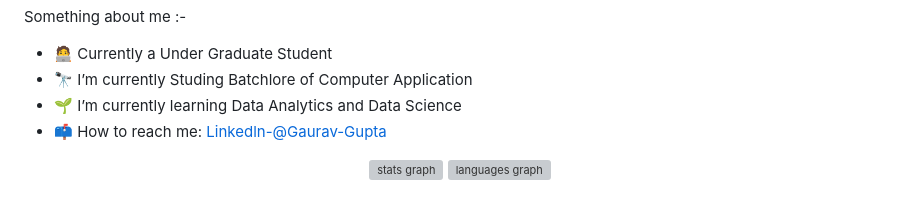
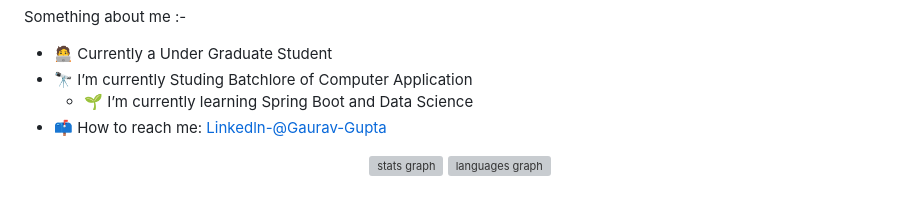
Before and after one commit to Gaurav-gupta01/Gaurav-gupta01, a Markdown page: README.md, the part around the change. Rendered like a GitHub page; grey boxes are pictures that could not be loaded.

Commit message:
Update learning focus to Spring Boot

```diff
--- a/README.md
+++ b/README.md
@@ -5,7 +5,7 @@ Something about me :-
 
 - :technologist: Currently a Under Graduate Student
 - 🔭 I’m currently Studing Batchlore of Computer Application
-- 🌱 I’m currently learning Data Analytics and Data Science
+  - 🌱 I’m currently learning Spring Boot and Data Science
 - 📫 How to reach me: [Linkedln-@Gaurav-Gupta](https://www.linkedin.com/in/gaurav-gupta-007349334)
 
 <div align="center">
```
